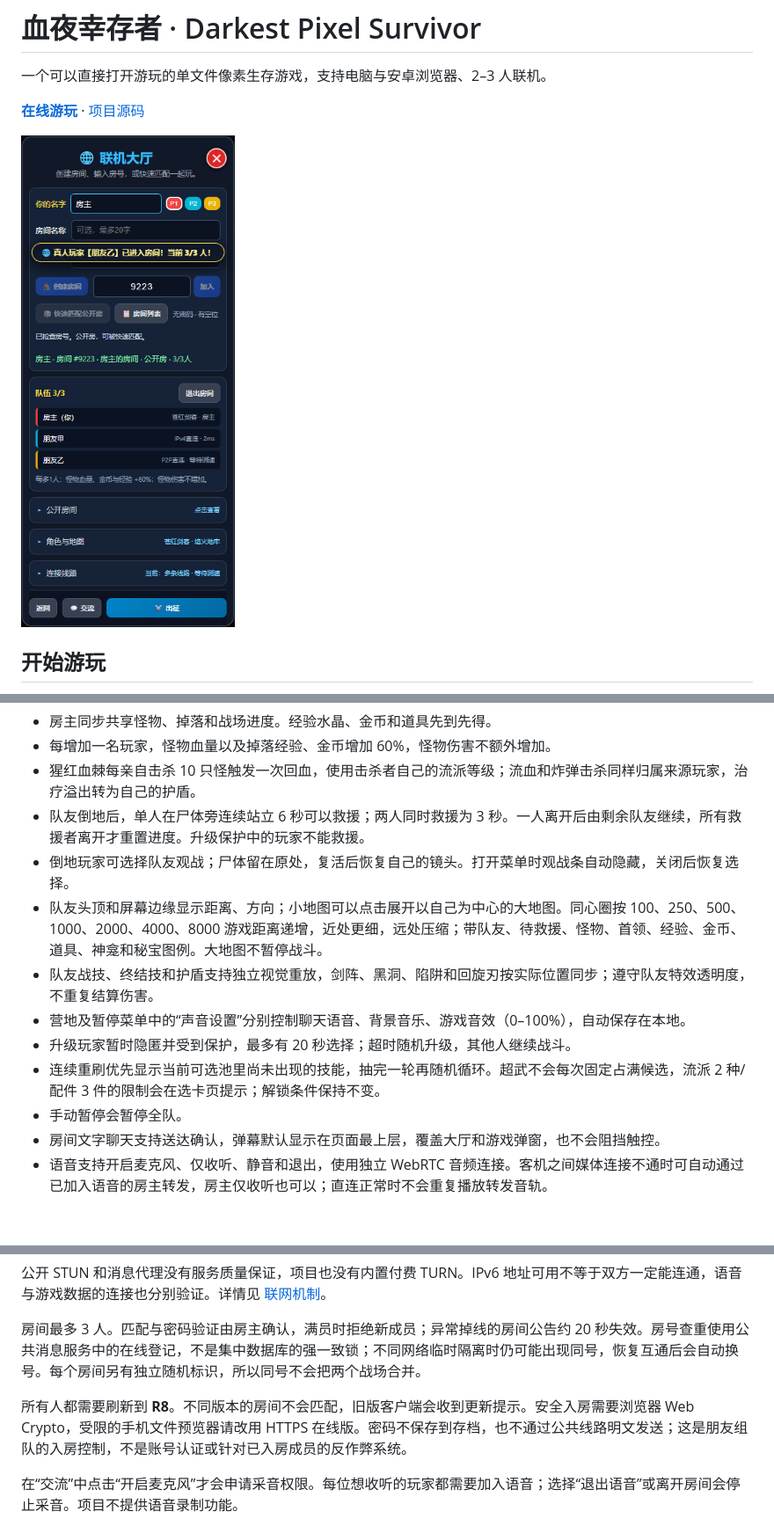
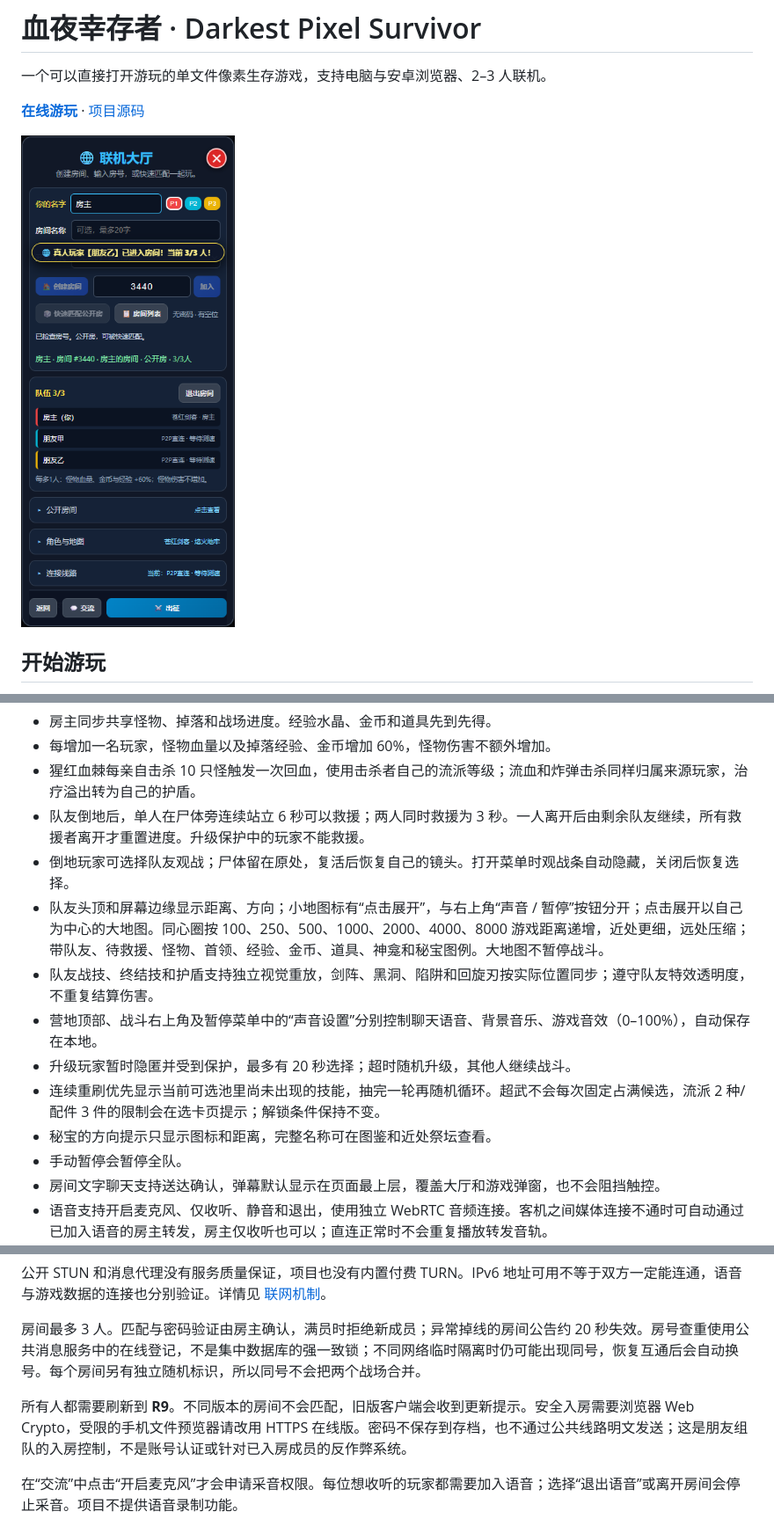
Before and after one commit to 582835293/darkest-pixel-survivor, a Markdown page: README.md, 3 parts joined by grey strips. Shown at 88% size. Rendered like a GitHub page; pictures changed too: assets/lobby.png; blank space fills up the shorter version.

```diff
--- a/README.md
+++ b/README.md
@@ -24,11 +24,12 @@ GitHub Pages 提供游戏文件；游戏数据优先在玩家之间通过 WebRTC
 - 猩红血棘每亲自击杀 10 只怪触发一次回血，使用击杀者自己的流派等级；流血和炸弹击杀同样归属来源玩家，治疗溢出转为自己的护盾。
 - 队友倒地后，单人在尸体旁连续站立 6 秒可以救援；两人同时救援为 3 秒。一人离开后由剩余队友继续，所有救援者离开才重置进度。升级保护中的玩家不能救援。
 - 倒地玩家可选择队友观战；尸体留在原处，复活后恢复自己的镜头。打开菜单时观战条自动隐藏，关闭后恢复选择。
-- 队友头顶和屏幕边缘显示距离、方向；小地图可以点击展开以自己为中心的大地图。同心圈按 100、250、500、1000、2000、4000、8000 游戏距离递增，近处更细，远处压缩；带队友、待救援、怪物、首领、经验、金币、道具、神龛和秘宝图例。大地图不暂停战斗。
+- 队友头顶和屏幕边缘显示距离、方向；小地图标有“点击展开”，与右上角“声音 / 暂停”按钮分开；点击展开以自己为中心的大地图。同心圈按 100、250、500、1000、2000、4000、8000 游戏距离递增，近处更细，远处压缩；带队友、待救援、怪物、首领、经验、金币、道具、神龛和秘宝图例。大地图不暂停战斗。
 - 队友战技、终结技和护盾支持独立视觉重放，剑阵、黑洞、陷阱和回旋刃按实际位置同步；遵守队友特效透明度，不重复结算伤害。
-- 营地及暂停菜单中的“声音设置”分别控制聊天语音、背景音乐、游戏音效（0–100%），自动保存在本地。
+- 营地顶部、战斗右上角及暂停菜单中的“声音设置”分别控制聊天语音、背景音乐、游戏音效（0–100%），自动保存在本地。
 - 升级玩家暂时隐匿并受到保护，最多有 20 秒选择；超时随机升级，其他人继续战斗。
 - 连续重刷优先显示当前可选池里尚未出现的技能，抽完一轮再随机循环。超武不会每次固定占满候选，流派 2 种/配件 3 件的限制会在选卡页提示；解锁条件保持不变。
+- 秘宝的方向提示只显示图标和距离，完整名称可在图鉴和近处祭坛查看。
 - 手动暂停会暂停全队。
 - 房间文字聊天支持送达确认，弹幕默认显示在页面最上层，覆盖大厅和游戏弹窗，也不会阻挡触控。
 - 语音支持开启麦克风、仅收听、静音和退出，使用独立 WebRTC 音频连接。客机之间媒体连接不通时可自动通过已加入语音的房主转发，房主仅收听也可以；直连正常时不会重复播放转发音轨。
@@ -41,7 +42,7 @@ GitHub Pages 提供游戏文件；游戏数据优先在玩家之间通过 WebRTC
 
 房间最多 3 人。匹配与密码验证由房主确认，满员时拒绝新成员；异常掉线的房间公告约 20 秒失效。房号查重使用公共消息服务中的在线登记，不是集中数据库的强一致锁；不同网络临时隔离时仍可能出现同号，恢复互通后会自动换号。每个房间另有独立随机标识，所以同号不会把两个战场合并。
 
-所有人都需要刷新到 **R8**。不同版本的房间不会匹配，旧版客户端会收到更新提示。安全入房需要浏览器 Web Crypto，受限的手机文件预览器请改用 HTTPS 在线版。密码不保存到存档，也不通过公共线路明文发送；这是朋友组队的入房控制，不是账号认证或针对已入房成员的反作弊系统。
+所有人都需要刷新到 **R9**。不同版本的房间不会匹配，旧版客户端会收到更新提示。安全入房需要浏览器 Web Crypto，受限的手机文件预览器请改用 HTTPS 在线版。密码不保存到存档，也不通过公共线路明文发送；这是朋友组队的入房控制，不是账号认证或针对已入房成员的反作弊系统。
 
 在“交流”中点击“开启麦克风”才会申请采音权限。每位想收听的玩家都需要加入语音；选择“退出语音”或离开房间会停止采音。项目不提供语音录制功能。
 
```
Also changed, not shown: CHANGELOG.md (+7 -0 lines), docs/TESTING.md (+4 -2 lines), 4 other files.
